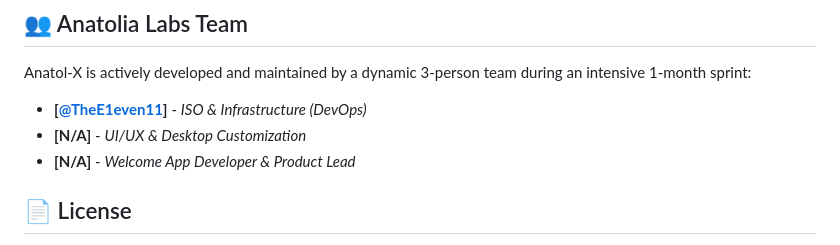
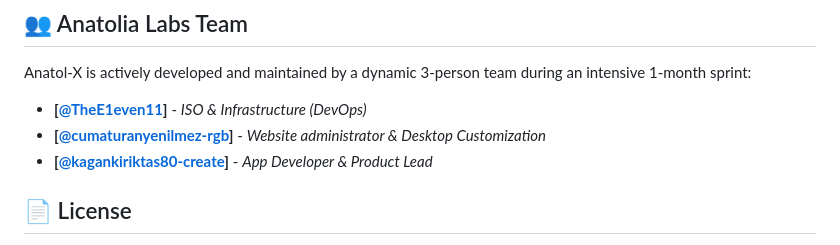
Before and after one commit to AnatoliaLabs/Anatol-X, a Markdown page: README.md, the part around the change. Rendered like a GitHub page.

Commit message:
Update team members in README.md

```diff
--- a/README.md
+++ b/README.md
@@ -45,8 +45,8 @@ Anatol-X-Beta
 ## 👥 Anatolia Labs Team
 Anatol-X is actively developed and maintained by a dynamic 3-person team during an intensive 1-month sprint:
  * **[[@TheE1even11](https://github.com/TheE1even11)]** - *ISO & Infrastructure (DevOps)*
- * **[N/A]** - *UI/UX & Desktop Customization*
- * **[N/A]** - *Welcome App Developer & Product Lead*
+ * **[[@cumaturanyenilmez-rgb](https://github.com/cumaturanyenilmez-rgb)]** - *Website administrator & Desktop Customization*
+ * **[[@kagankiriktas80-create](https://github.com/kagankiriktas80-create)]** - *App Developer & Product Lead*
 
 ## 📄 License
 Anatol-X is open-source software licensed under the **GNU General Public License v3.0 (GPL-3.0)**. You are free to share, modify, and distribute this project, provided that all derivatives remain open-source under the same terms. For more details, please refer to the [LICENSE](LICENSE) file.
```
